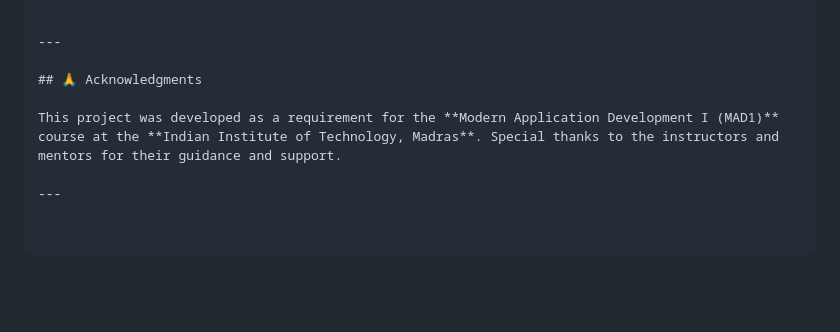
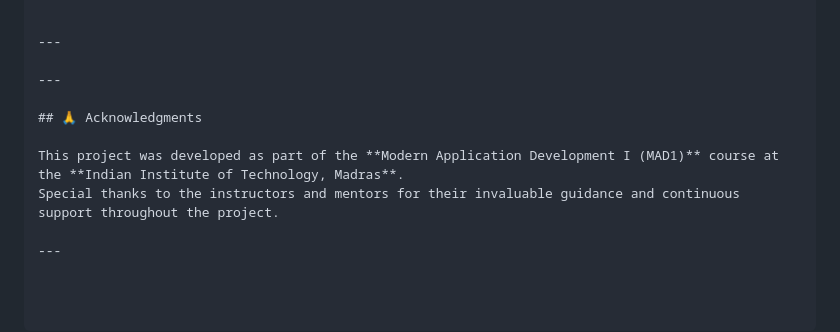
Before and after one commit to i-satyamsaurabh/Household-Application, a Markdown page: README.md, the part around the change. Rendered like a GitHub page; blank space fills up the shorter version.

```diff
--- a/README.md
+++ b/README.md
@@ -360,8 +360,11 @@ household-services-app/
 
 ---
 
+---
+
 ## 🙏 Acknowledgments
 
-This project was developed as a requirement for the **Modern Application Development I (MAD1)** course at the **Indian Institute of Technology, Madras**. Special thanks to the instructors and mentors for their guidance and support.
+This project was developed as part of the **Modern Application Development I (MAD1)** course at the **Indian Institute of Technology, Madras**.
+Special thanks to the instructors and mentors for their invaluable guidance and continuous support throughout the project.
 
 ---
```
